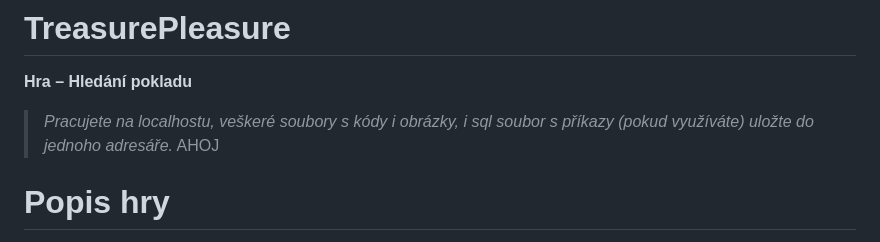
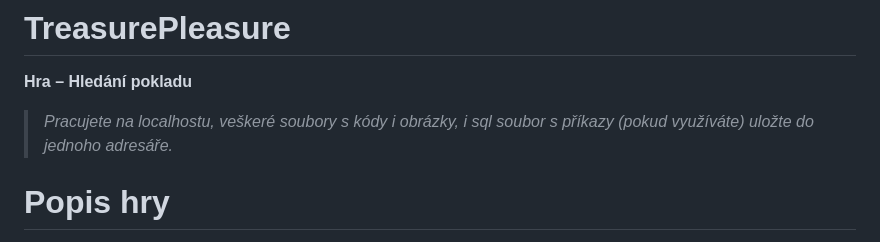
Before and after one commit to dolezalll/TreasurePleasure, a Markdown page: README.md, the part around the change. GitHub-like rendering.

```diff
--- a/README.md
+++ b/README.md
@@ -3,7 +3,7 @@
 
 **Hra – Hledání pokladu**
 
-> *Pracujete na localhostu, veškeré soubory s kódy i obrázky, i sql soubor s příkazy (pokud využíváte) uložte do jednoho adresáře.* AHOJ
+> *Pracujete na localhostu, veškeré soubory s kódy i obrázky, i sql soubor s příkazy (pokud využíváte) uložte do jednoho adresáře.*
 
 
 # Popis hry
```
